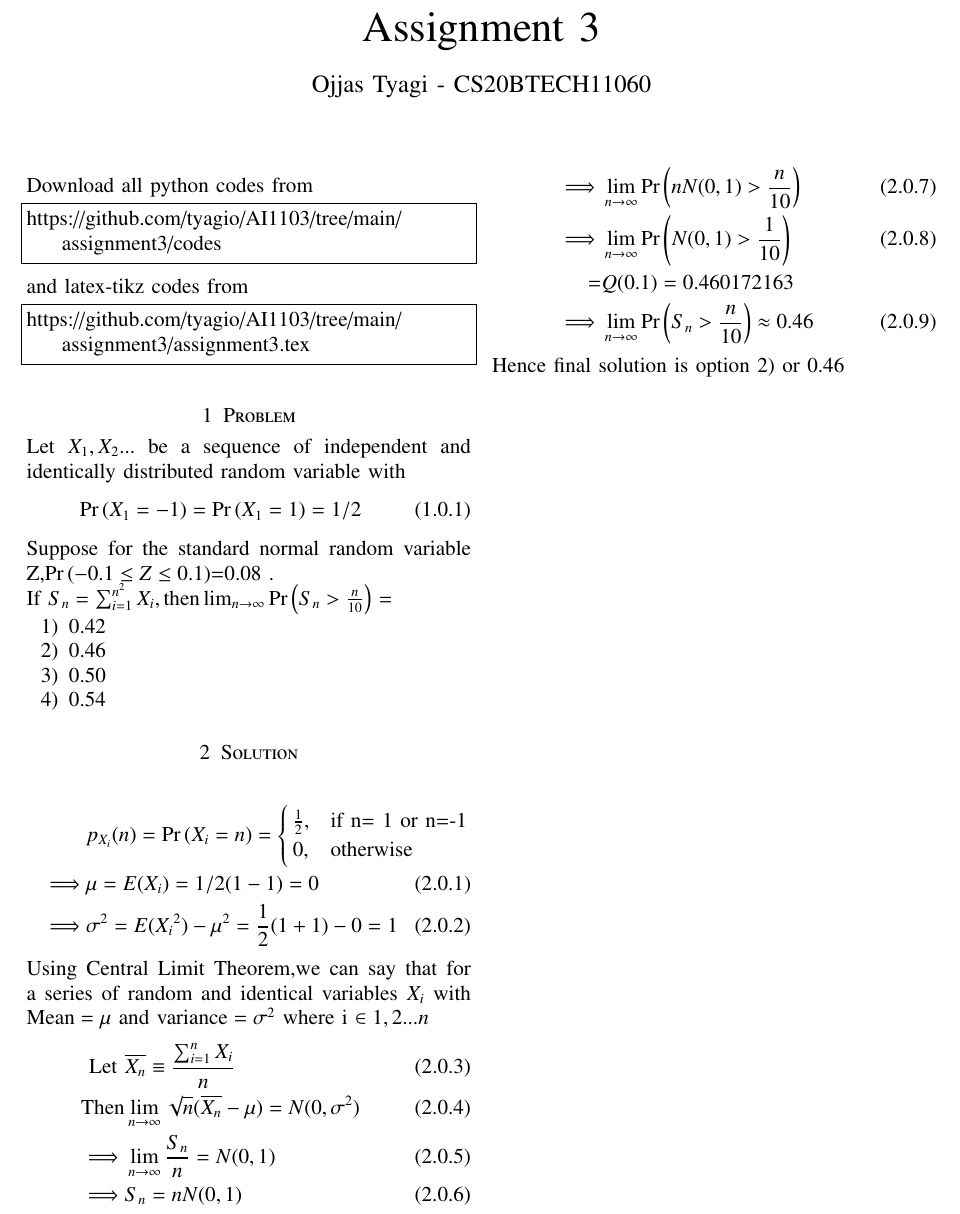
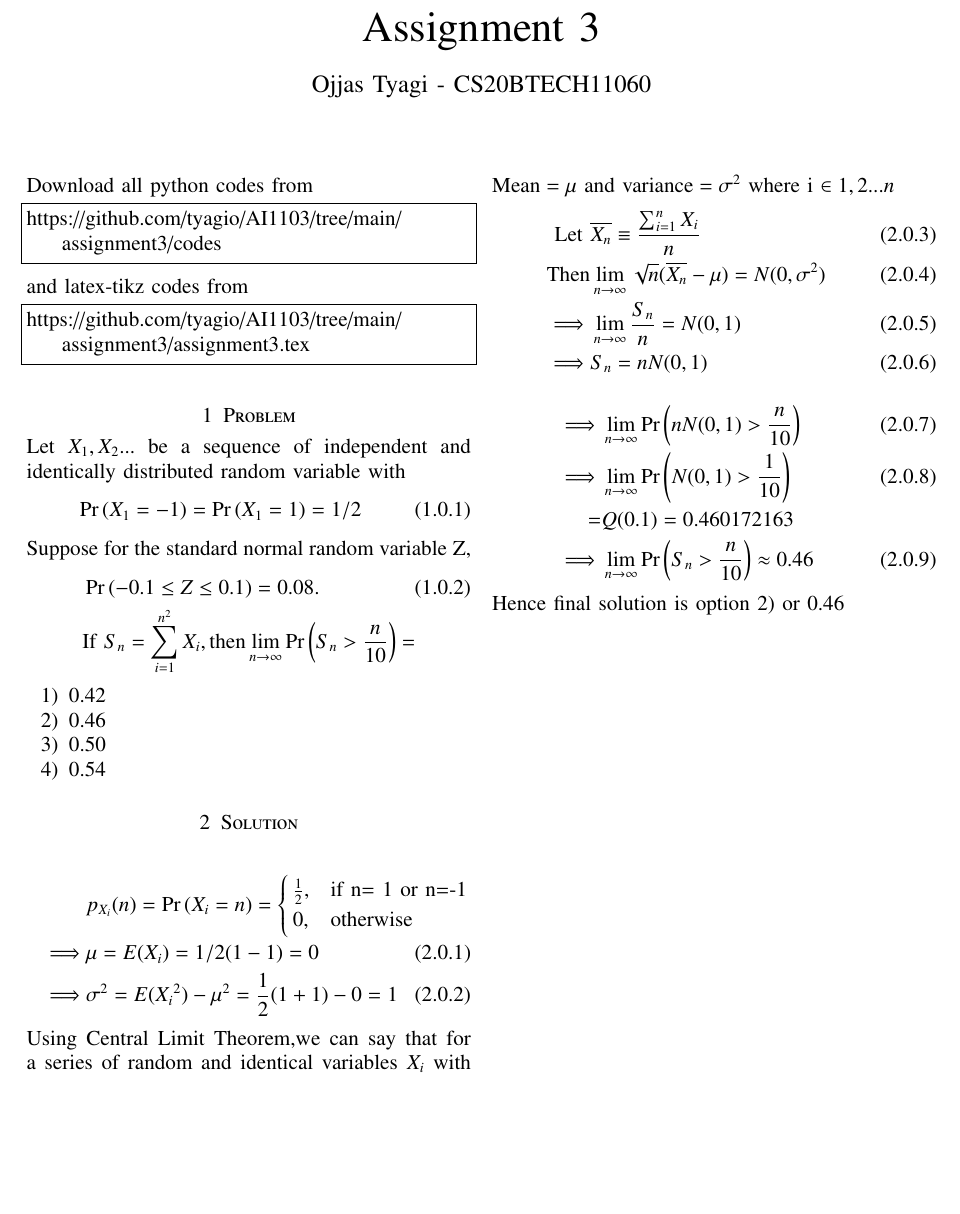
Before and after one commit to tyagio/AI1103, a LaTeX problem sheet (assignment3/assignment3.tex): part of the page, cut so that both start at the same text, the shorter picture padded with empty space. Compiled offline with pdfLaTeX.

Commit message:
Update assignment3.tex

```diff
--- a/assignment3/assignment3.tex
+++ b/assignment3/assignment3.tex
@@ -145,8 +145,11 @@ Let \(X_1,X_2\)... be a sequence of independent and identically distributed rand
 \begin{align}
     \pr{X_1=-1}=\pr{X_1=1}=1/2
 \end{align}
-Suppose for the standard normal random variable Z,\pr{-0.1\leq Z \leq 0.1}=0.08 .\\
-If \(S_n= \sum_{i=1}^{n^2} X_i ,\text{then} \lim_{n\to\infty} \pr{S_n >\frac{n}{10}}\) =
+Suppose for the standard normal random variable Z,
+\begin{align}
+&\pr{-0.1\leq Z \leq 0.1}=0.08 .\\ \nonumber
+&\text{If } S_n= \sum_{i=1}^{n^2} X_i ,\text{then} \lim_{n\to\infty} \pr{S_n >\frac{n}{10}} =
+\end{align}
 \begin{enumerate}
     \item 0.42
     \item 0.46
```
